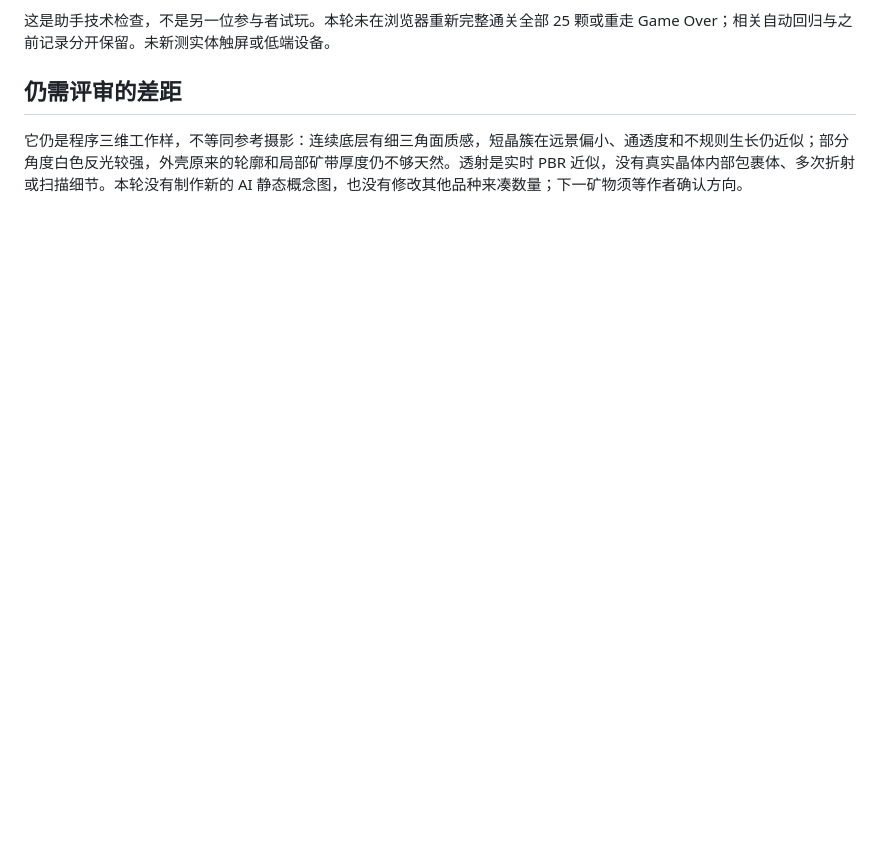
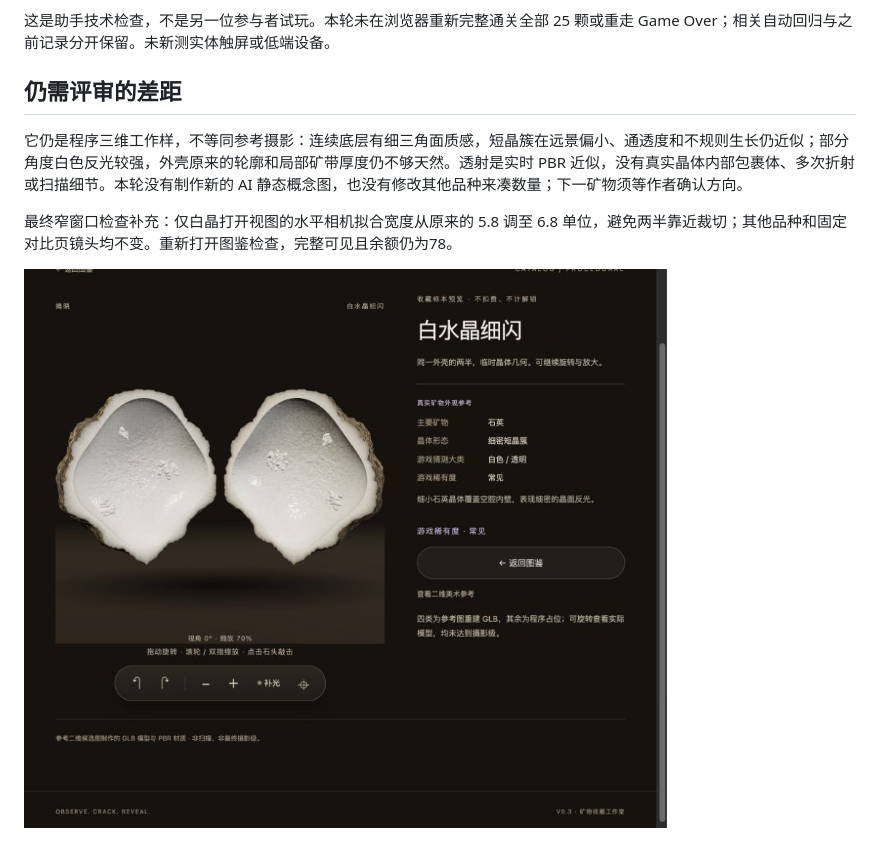
Before and after one commit to Lumina611/Geode-Hunter, a Markdown page: docs/WHITE_DRUSE_V2.md, the part around the change. Drawn GitHub-style; pictures changed too: docs/evidence/white-druse-v2-framed.jpg (added); blank space fills up the shorter version.

```diff
--- a/docs/WHITE_DRUSE_V2.md
+++ b/docs/WHITE_DRUSE_V2.md
@@ -52,3 +52,7 @@
 ## 仍需评审的差距
 
 它仍是程序三维工作样，不等同参考摄影：连续底层有细三角面质感，短晶簇在远景偏小、通透度和不规则生长仍近似；部分角度白色反光较强，外壳原来的轮廓和局部矿带厚度仍不够天然。透射是实时 PBR 近似，没有真实晶体内部包裹体、多次折射或扫描细节。本轮没有制作新的 AI 静态概念图，也没有修改其他品种来凑数量；下一矿物须等作者确认方向。
+
+最终窄窗口检查补充：仅白晶打开视图的水平相机拟合宽度从原来的 5.8 调至 6.8 单位，避免两半靠近裁切；其他品种和固定对比页镜头均不变。重新打开图鉴检查，完整可见且余额仍为78。
+
+![最终游戏内双半壳完整取景](evidence/white-druse-v2-framed.jpg)
```
Also changed, not shown: PROCESS.md (+4 -0 lines), 3 other files.
